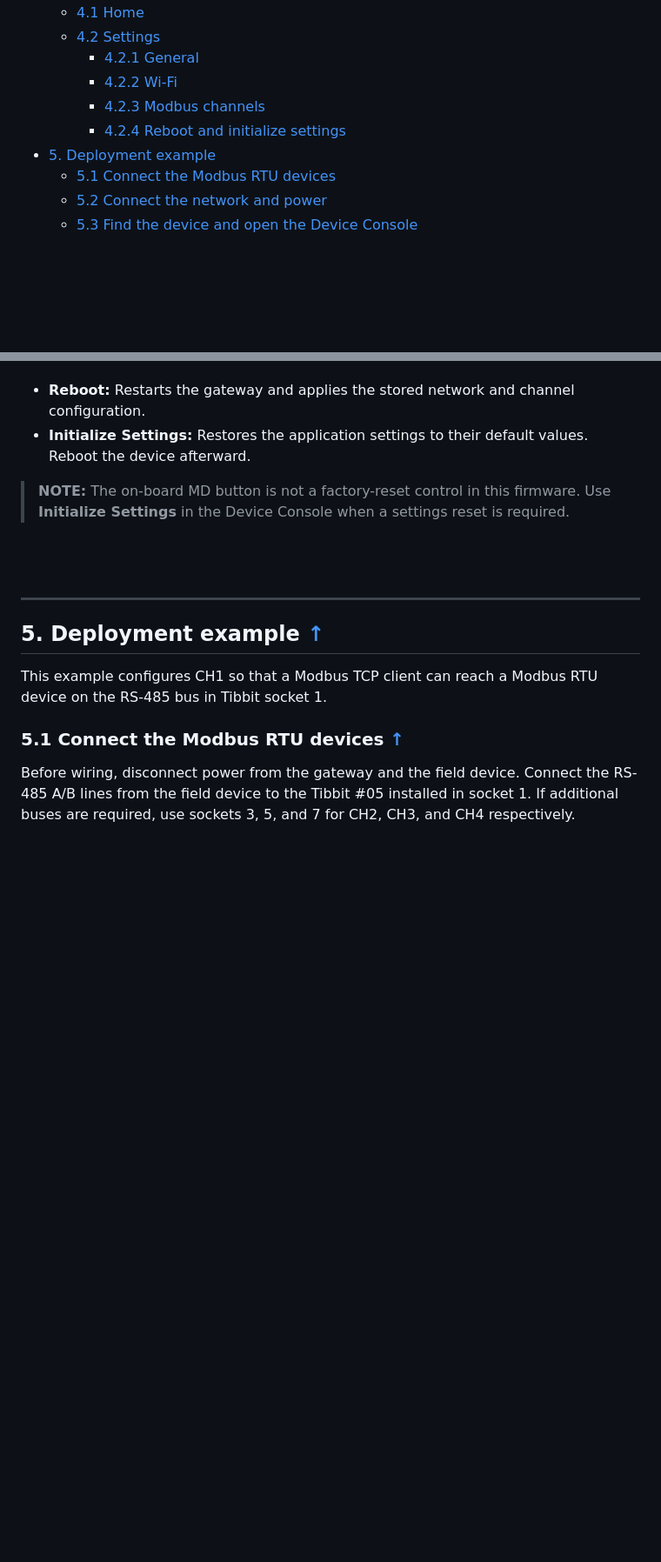
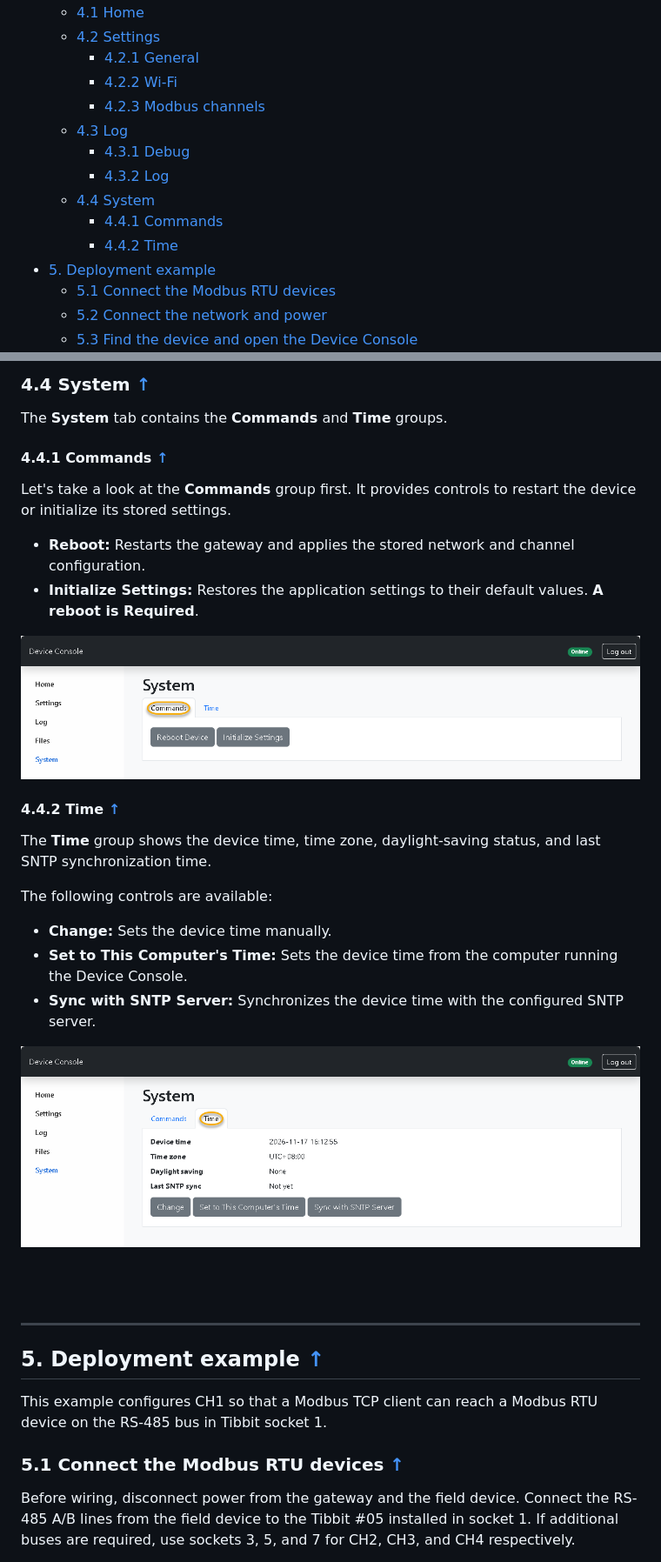
Before and after one commit to imcase/Im_appblocks_tcp_modbus_gateway_assets, a Markdown page: product_guide.md, 2 parts joined by grey strips. Shown at 87% size. Rendered like a GitHub page; pictures changed too: assets/tcp_modbus_gateway_system_commands.png (added), assets/tcp_modbus_gateway_system_time.png (added); blank space fills up the shorter version.

```diff
--- a/product_guide.md
+++ b/product_guide.md
@@ -18,7 +18,12 @@
     - [4.2.1 General](#421-general)
     - [4.2.2 Wi-Fi](#422-wi-fi)
     - [4.2.3 Modbus channels](#423-modbus-channels)
-    - [4.2.4 Reboot and initialize settings](#424-reboot-and-initialize-settings)
+  - [4.3 Log](#43-log)
+    - [4.3.1 Debug](#431-debug)
+    - [4.3.2 Log](#432-log)
+  - [4.4 System](#44-system)
+    - [4.4.1 Commands](#441-commands)
+    - [4.4.2 Time](#442-time)
 - [5. Deployment example](#5-deployment-example)
   - [5.1 Connect the Modbus RTU devices](#51-connect-the-modbus-rtu-devices)
   - [5.2 Connect the network and power](#52-connect-the-network-and-power)
@@ -203,12 +204,36 @@ stored settings. These operations require administrator access.
+<a id="44-system"></a>
+### 4.4 System [↑](#bookmarks "Back to Bookmarks")
+
+The **System** tab contains the **Commands** and **Time** groups.
+
+<a id="441-commands"></a>
+#### 4.4.1 Commands [↑](#bookmarks "Back to Bookmarks")
+
+Let's take a look at the **Commands** group first. It provides controls to
+restart the device or initialize its stored settings.
 
 - **Reboot:** Restarts the gateway and applies the stored network and channel
   configuration.
 - **Initialize Settings:** Restores the application settings to their default
-  values. Reboot the device afterward.
+  values. **A reboot is Required**.
 
-> **NOTE:** The on-board MD button is not a factory-reset control in this
-> firmware. Use **Initialize Settings** in the Device Console when a settings
-> reset is required.
+![Device Console System Commands group](https://raw.githubusercontent.com/imcase/Im_appblocks_tcp_modbus_gateway_assets/refs/heads/main/assets/tcp_modbus_gateway_system_commands.png)
+
+<a id="442-time"></a>
+#### 4.4.2 Time [↑](#bookmarks "Back to Bookmarks")
+
+The **Time** group shows the device time, time zone, daylight-saving status,
+and last SNTP synchronization time.
+
+The following controls are available:
+
+- **Change:** Sets the device time manually.
+- **Set to This Computer's Time:** Sets the device time from the computer
+  running the Device Console.
+- **Sync with SNTP Server:** Synchronizes the device time with the configured
+  SNTP server.
+
+![Device Console System Time group](https://raw.githubusercontent.com/imcase/Im_appblocks_tcp_modbus_gateway_assets/refs/heads/main/assets/tcp_modbus_gateway_system_time.png)
 
 <br><br>
 
```
Also changed, not shown: other parts of product_guide.md (+22 -26 lines), assets/tcp_modbus_gateway_log_debug.png (added), assets/tcp_modbus_gateway_log_log.png (added), assets/tcp_modbus_gateway_settings_ch1.png (added).
